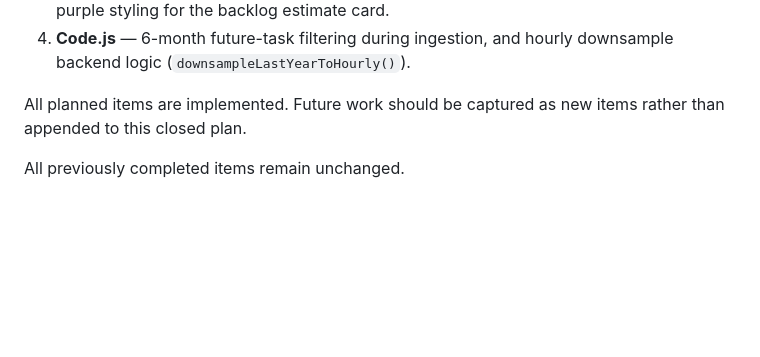
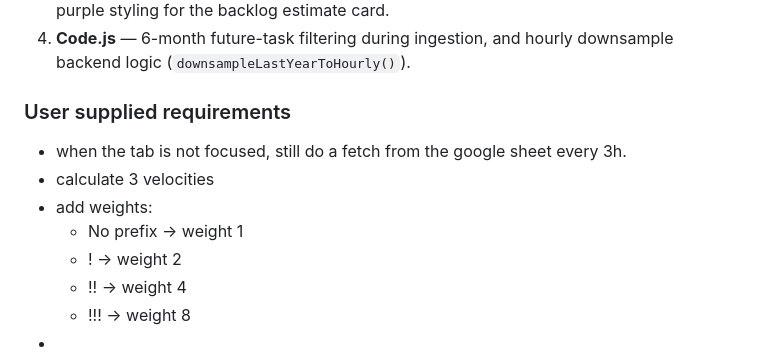
Before and after one commit to 0x6d64/google-apps-scripts, a Markdown page: google-task-dashboard/docs/implementation_plan.md, the part around the change. GitHub-like rendering; blank space fills up the shorter version.

Commit message:
extend impl plan

```diff
--- a/google-task-dashboard/docs/implementation_plan.md
+++ b/google-task-dashboard/docs/implementation_plan.md
@@ -1000,7 +1000,12 @@ function formatTimeAgo(minutes) {
 4. **Code.js** — 6-month future-task filtering during ingestion, and hourly
    downsample backend logic (`downsampleLastYearToHourly()`).
 
-All planned items are implemented. Future work should be captured as new
-items rather than appended to this closed plan.
-
-All previously completed items remain unchanged.
+### User supplied requirements
+- when the tab is not focused, still do a fetch from the google sheet every 3h.
+- calculate 3 velocities
+- add weights:
+  - No prefix   → weight 1
+  - !           → weight 2
+  - !!          → weight 4
+  - !!!         → weight 8
+-
```
